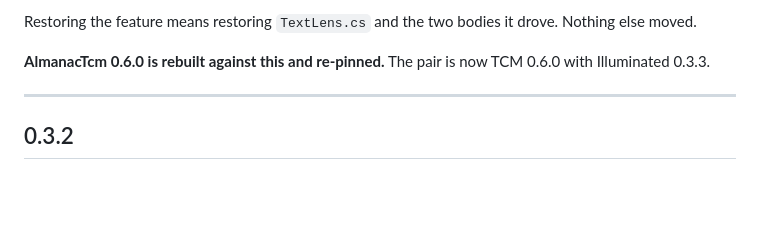
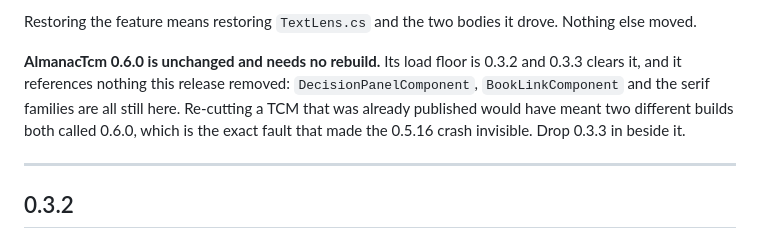
Before and after one commit to Lueken/the-almanac-illuminated, a Markdown page: PATCHNOTES.md, the part around the change. Drawn GitHub-style; blank space fills up the shorter version.

Commit message:
0.3.3 notes: TCM is unchanged, not rebuilt
The note claimed AlmanacTcm 0.6.0 was rebuilt and re-pinned against 0.3.3. It
is not and must not be: 0.6.0 is already deployed and heading to ModDB, so a
second build under the same version is the 0.5.16 fault again. 0.6.0's floor is
0.3.2, 0.3.3 clears it, and it references nothing this release removed.

```diff
--- a/PATCHNOTES.md
+++ b/PATCHNOTES.md
@@ -28,8 +28,11 @@ mark-capable serif faces stay too, because they render identically with no marks
 
 Restoring the feature means restoring `TextLens.cs` and the two bodies it drove. Nothing else moved.
 
-**AlmanacTcm 0.6.0 is rebuilt against this and re-pinned.** The pair is now TCM 0.6.0 with
-Illuminated 0.3.3.
+**AlmanacTcm 0.6.0 is unchanged and needs no rebuild.** Its load floor is 0.3.2 and 0.3.3 clears
+it, and it references nothing this release removed: `DecisionPanelComponent`, `BookLinkComponent`
+and the serif families are all still here. Re-cutting a TCM that was already published would have
+meant two different builds both called 0.6.0, which is the exact fault that made the 0.5.16 crash
+invisible. Drop 0.3.3 in beside it.
 
 ---
 
```
